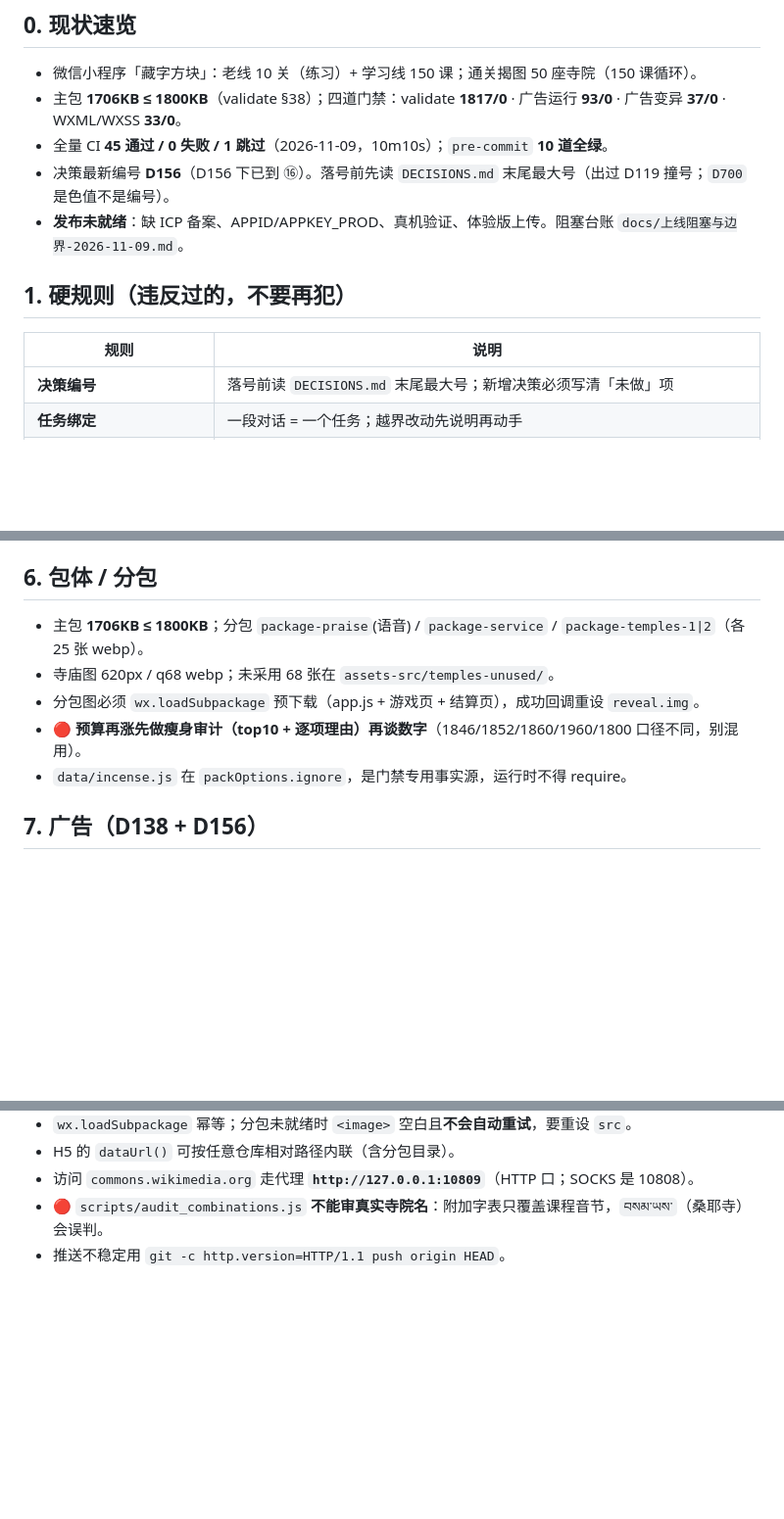
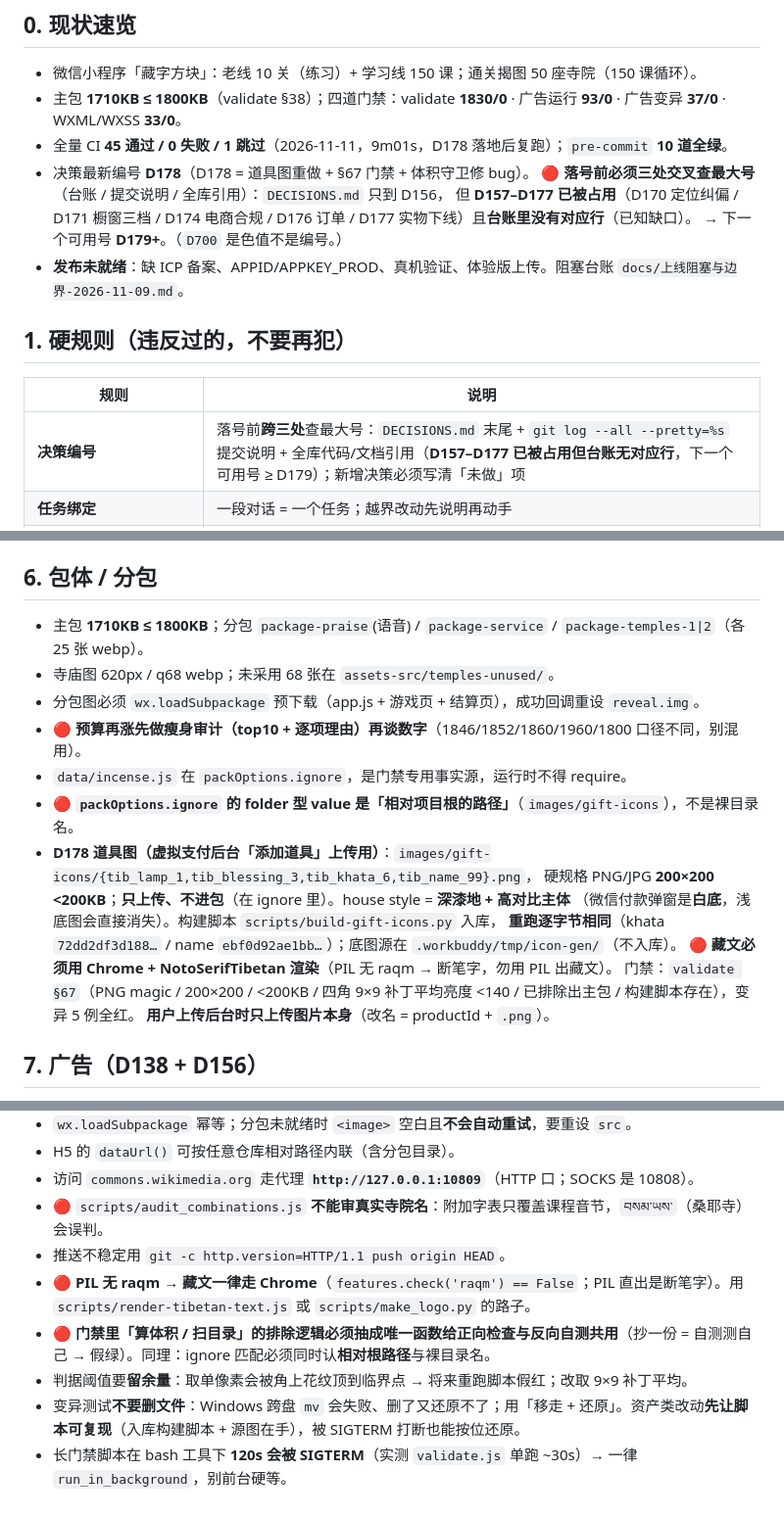
Before and after one commit to zhugang-kevin/Tibetan-Character-Blocks, a Markdown page: .workbuddy/memory/MEMORY.md, 3 parts joined by grey strips. Shown at 98% size. GitHub-like rendering; blank space fills up the shorter version.

Commit message:
docs(memory): D178 工作日志 + 落号规则改为三处交叉查最大号（D157–D177 台账无行）

```diff
--- a/.workbuddy/memory/MEMORY.md
+++ b/.workbuddy/memory/MEMORY.md
@@ -6,16 +6,19 @@
 ## 0. 现状速览
 
 - 微信小程序「藏字方块」：老线 10 关（练习）+ 学习线 150 课；通关揭图 50 座寺院（150 课循环）。
-- 主包 **1706KB ≤ 1800KB**（validate §38）；四道门禁：validate **1817/0** · 广告运行 **93/0** · 广告变异 **37/0** · WXML/WXSS **33/0**。
-- 全量 CI **45 通过 / 0 失败 / 1 跳过**（2026-11-09，10m10s）；`pre-commit` **10 道全绿**。
-- 决策最新编号 **D156**（D156 下已到 ⑯）。落号前先读 `DECISIONS.md` 末尾最大号（出过 D119 撞号；`D700` 是色值不是编号）。
+- 主包 **1710KB ≤ 1800KB**（validate §38）；四道门禁：validate **1830/0** · 广告运行 **93/0** · 广告变异 **37/0** · WXML/WXSS **33/0**。
+- 全量 CI **45 通过 / 0 失败 / 1 跳过**（2026-11-11，9m01s，D178 落地后复跑）；`pre-commit` **10 道全绿**。
+- 决策最新编号 **D178**（D178 = 道具图重做 + §67 门禁 + 体积守卫修 bug）。
+  🔴 **落号前必须三处交叉查最大号**（台账 / 提交说明 / 全库引用）：`DECISIONS.md` 只到 D156，
+  但 **D157–D177 已被占用**（D170 定位纠偏 / D171 橱窗三档 / D174 电商合规 / D176 订单 / D177 实物下线）且**台账里没有对应行**（已知缺口）。
+  → 下一个可用号 **D179+**。（`D700` 是色值不是编号。）
 - **发布未就绪**：缺 ICP 备案、APPID/APPKEY_PROD、真机验证、体验版上传。阻塞台账 `docs/上线阻塞与边界-2026-11-09.md`。
 
 ## 1. 硬规则（违反过的，不要再犯）
 
 | 规则 | 说明 |
 |---|---|
-| **决策编号** | 落号前读 `DECISIONS.md` 末尾最大号；新增决策必须写清「未做」项 |
+| **决策编号** | 落号前**跨三处**查最大号：`DECISIONS.md` 末尾 + `git log --all --pretty=%s` 提交说明 + 全库代码/文档引用（**D157–D177 已被占用但台账无对应行**，下一个可用号 ≥ D179）；新增决策必须写清「未做」项 |
 | **任务绑定** | 一段对话 = 一个任务；越界改动先说明再动手 |
 | **只改一半 = 新冲突** | 撤/换体系必须同查：模板 / canvas / `<img alt>` / `.json` 标题 / 分享文案 / 注释 |
 | **关卡不可悄悄改** | `data/level-fingerprint.json` 存总哈希 + 逐关哈希；改关卡须 `--update --reason="…"` + 追加 `docs/关卡改动日志.md` |
@@ -65,11 +68,19 @@
 
 ## 6. 包体 / 分包
 
-- 主包 **1706KB ≤ 1800KB**；分包 `package-praise`(语音) / `package-service` / `package-temples-1|2`（各 25 张 webp）。
+- 主包 **1710KB ≤ 1800KB**；分包 `package-praise`(语音) / `package-service` / `package-temples-1|2`（各 25 张 webp）。
 - 寺庙图 620px / q68 webp；未采用 68 张在 `assets-src/temples-unused/`。
 - 分包图必须 `wx.loadSubpackage` 预下载（app.js + 游戏页 + 结算页），成功回调重设 `reveal.img`。
 - 🔴 **预算再涨先做瘦身审计（top10 + 逐项理由）再谈数字**（1846/1852/1860/1960/1800 口径不同，别混用）。
 - `data/incense.js` 在 `packOptions.ignore`，是门禁专用事实源，运行时不得 require。
+- 🔴 **`packOptions.ignore` 的 folder 型 value 是「相对项目根的路径」**（`images/gift-icons`），不是裸目录名。
+- **D178 道具图（虚拟支付后台「添加道具」上传用）**：`images/gift-icons/{tib_lamp_1,tib_blessing_3,tib_khata_6,tib_name_99}.png`，
+  硬规格 PNG/JPG **200×200 <200KB**；**只上传、不进包**（在 ignore 里）。house style = **深漆地 + 高对比主体**
+  （微信付款弹窗是**白底**，浅底图会直接消失）。构建脚本 `scripts/build-gift-icons.py` 入库，
+  **重跑逐字节相同**（khata `72dd2df3d188…` / name `ebf0d92ae1bb…`）；底图源在 `.workbuddy/tmp/icon-gen/`（不入库）。
+  🔴 **藏文必须用 Chrome + NotoSerifTibetan 渲染**（PIL 无 raqm → 断笔字，勿用 PIL 出藏文）。
+  门禁：`validate §67`（PNG magic / 200×200 / <200KB / 四角 9×9 补丁平均亮度 <140 / 已排除出主包 / 构建脚本存在），变异 5 例全红。
+  **用户上传后台时只上传图片本身**（改名 = productId + `.png`）。
 
 ## 7. 广告（D138 + D156）
 
@@ -144,3 +155,8 @@ python scripts/ci.py                     全量（约 9 分钟）；--fast 跳
 - 访问 `commons.wikimedia.org` 走代理 **`http://127.0.0.1:10809`**（HTTP 口；SOCKS 是 10808）。
 - 🔴 `scripts/audit_combinations.js` **不能审真实寺院名**：附加字表只覆盖课程音节，`བསམ་ཡས་`（桑耶寺）会误判。
 - 推送不稳定用 `git -c http.version=HTTP/1.1 push origin HEAD`。
+- 🔴 **PIL 无 raqm → 藏文一律走 Chrome**（`features.check('raqm') == False`；PIL 直出是断笔字）。用 `scripts/render-tibetan-text.js` 或 `scripts/make_logo.py` 的路子。
+- 🔴 **门禁里「算体积 / 扫目录」的排除逻辑必须抽成唯一函数给正向检查与反向自测共用**（抄一份 = 自测测自己 → 假绿）。同理：ignore 匹配必须同时认**相对根路径**与裸目录名。
+- 判据阈值要**留余量**：取单像素会被角上花纹顶到临界点 → 将来重跑脚本假红；改取 9×9 补丁平均。
+- 变异测试**不要删文件**：Windows 跨盘 `mv` 会失败、删了又还原不了；用「移走 + 还原」。资产类改动**先让脚本可复现**（入库构建脚本 + 源图在手），被 SIGTERM 打断也能按位还原。
+- 长门禁脚本在 bash 工具下 **120s 会被 SIGTERM**（实测 `validate.js` 单跑 ~30s）→ 一律 `run_in_background`，别前台硬等。
```
Also changed, not shown: .workbuddy/memory/2026-11-11.md (added, +74 -0 lines).
